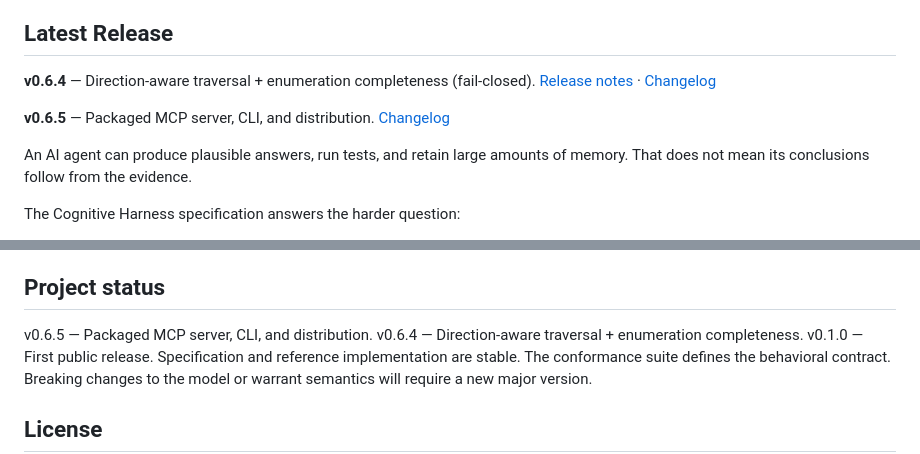
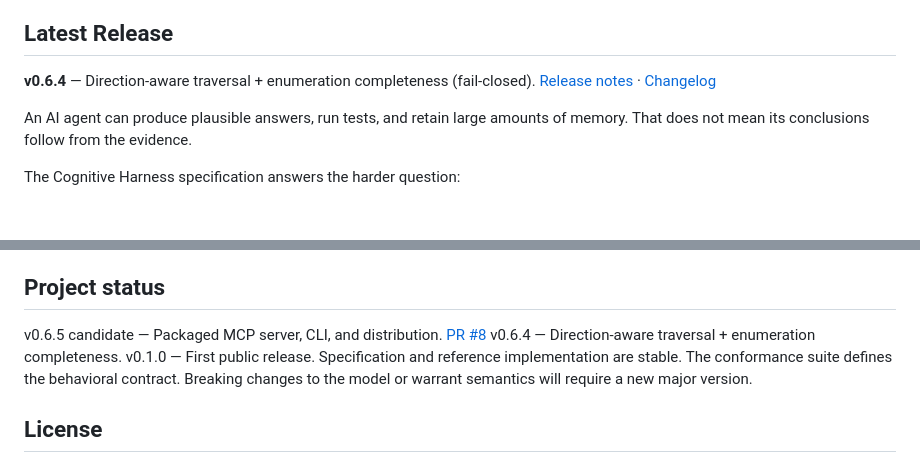
Before and after one commit to euthm/superretometer, a Markdown page: README.md, 2 parts joined by grey strips. Rendered like a GitHub page; blank space fills up the shorter version.

```diff
--- a/README.md
+++ b/README.md
@@ -6,8 +6,6 @@
 
 **v0.6.4** — Direction-aware traversal + enumeration completeness (fail-closed).
 [Release notes](docs/releases/v0.6.4.md) · [Changelog](CHANGELOG.md)
-
-**v0.6.5** — Packaged MCP server, CLI, and distribution. [Changelog](CHANGELOG.md)
 
 An AI agent can produce plausible answers, run tests, and retain large amounts of
 memory. That does not mean its conclusions follow from the evidence.
@@ -320,7 +318,7 @@ is not endorsed by the original authors. See `docs/` for detailed attribution.
 
 ## Project status
 
-v0.6.5 — Packaged MCP server, CLI, and distribution.
+v0.6.5 candidate — Packaged MCP server, CLI, and distribution. [PR #8](https://github.com/euthm/superretometer/pull/8)
 v0.6.4 — Direction-aware traversal + enumeration completeness.
 v0.1.0 — First public release. Specification and reference implementation are
 stable. The conformance suite defines the behavioral contract. Breaking changes
```
Also changed, not shown: CHANGELOG.md (+1 -1 lines), docs/releases/v0.6.5.md (added, +123 -0 lines).
